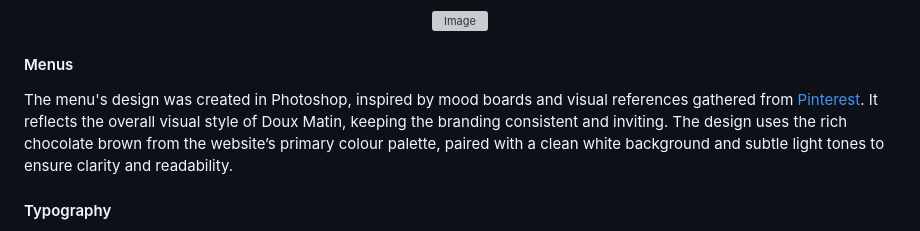
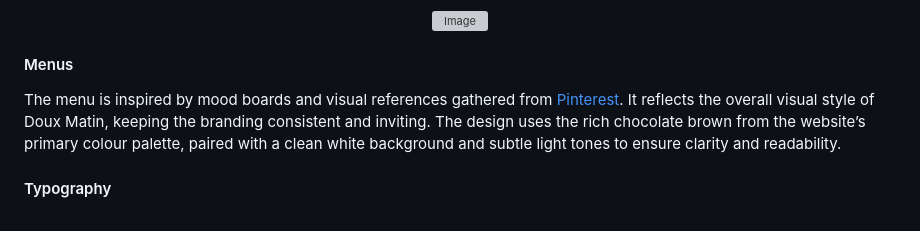
Before and after one commit to Carokyp/Doux-Matin, a Markdown page: README.md, the part around the change printed below. Rendered like a GitHub page; grey boxes are pictures that could not be loaded.

Commit message:
Revise menu text and update images
Updated menu description and replaced images with new ones for better visual representation.

```diff
--- a/README.md
+++ b/README.md
@@ -151,7 +151,7 @@ The colour palette was inspired by selections from [Color Hunt](https://colorhun
 </p>
 
 #### Menus
-The menu's design was created in Photoshop, inspired by mood boards and visual references gathered from [Pinterest](https://www.pinterest.com/). It reflects the overall visual style of Doux Matin, keeping the branding consistent and inviting. The design uses the rich chocolate brown from the website’s primary colour palette, paired with a clean white background and subtle light tones to ensure clarity and readability.
+The menu is inspired by mood boards and visual references gathered from [Pinterest](https://www.pinterest.com/). It reflects the overall visual style of Doux Matin, keeping the branding consistent and inviting. The design uses the rich chocolate brown from the website’s primary colour palette, paired with a clean white background and subtle light tones to ensure clarity and readability.
 
 #### Typography
 
```
Also changed, not shown: other parts of README.md (+2 -2 lines).
